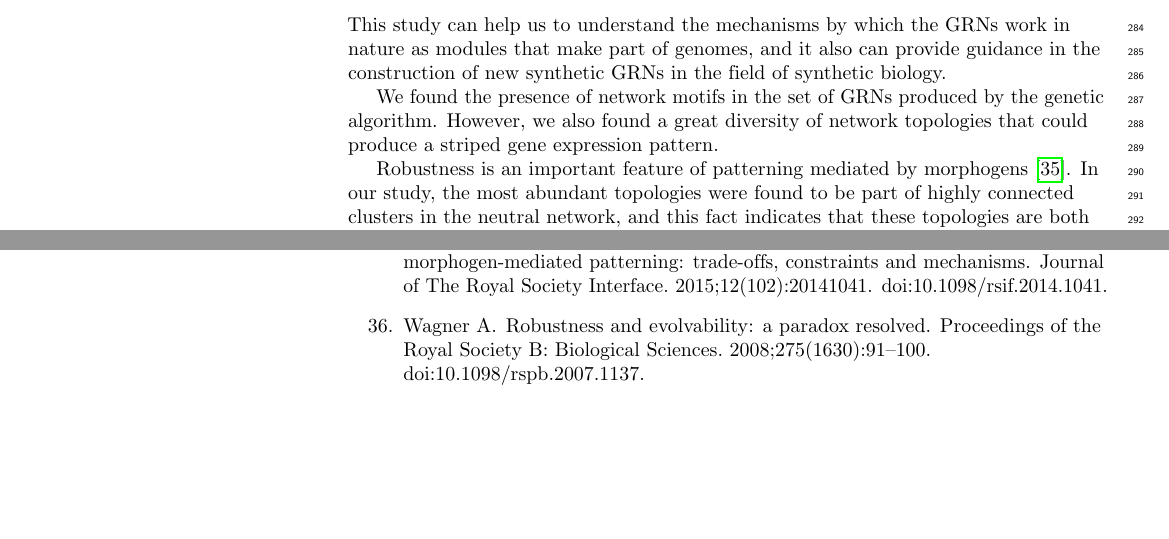
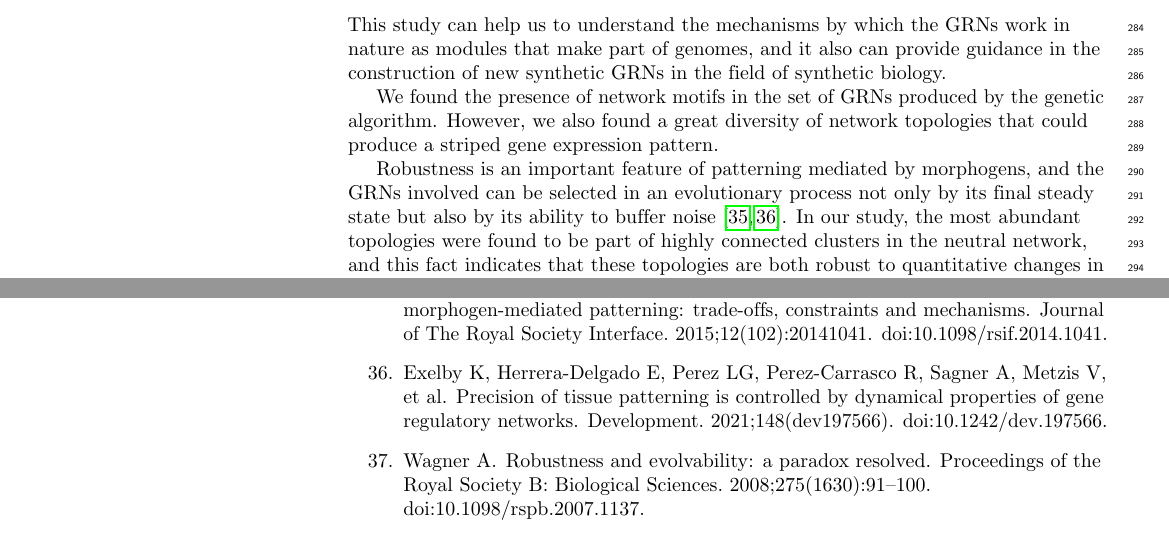
Before and after one commit to Nesper94/gene-regulatory-networks, a LaTeX document (docs/manuscript/manuscript.tex, which reads docs/manuscript/referencias-tesis.bib): two parts of pages 9 and 13 of 20, joined at a grey line, cut so that both start at the same text, the shorter picture padded with empty space. Compiled offline with pdfLaTeX.

Commit message:
Add citation to Exelby et al. 2021

```diff
--- a/docs/manuscript/manuscript.tex
+++ b/docs/manuscript/manuscript.tex
@@ -907,8 +907,10 @@ We found the presence of network motifs in the set of GRNs produced by the
 genetic algorithm. However, we also found a great diversity of network
 topologies that could produce a striped gene expression pattern.\\
 
-Robustness is an important feature of patterning mediated by
-morphogens~\cite{lo_robust_2015}. In our study, the most abundant topologies were
+Robustness is an important feature of patterning mediated by morphogens, and
+the GRNs involved can be selected in an evolutionary process not only by its final
+steady state but also by its ability to buffer noise~\cite{lo_robust_2015, exelby_2021}.
+In our study, the most abundant topologies were
 found to be part of highly connected clusters in the neutral network, and this fact
 indicates that these topologies are both robust to quantitative changes in the
 strength of interactions and diffusion and degradation parameters as well as to
--- a/docs/manuscript/referencias-tesis.bib
+++ b/docs/manuscript/referencias-tesis.bib
@@ -1016 +1013,11 @@ Publisher: Nature Publishing Group},
 }
+
+@article{exelby_2021,
+	title = {Precision of tissue patterning is controlled by dynamical properties of gene regulatory networks},
+	volume = {148},
+	issn = {0950-1991},
+	url = {https://doi.org/10.1242/dev.197566},
+	doi = {10.1242/dev.197566},
+	number = {dev197566},
+	urldate = {2021-04-22},
+	journal = {Development},
```
Also changed, not shown: docs/manuscript/referencias-tesis.bib (8 more changed lines).
